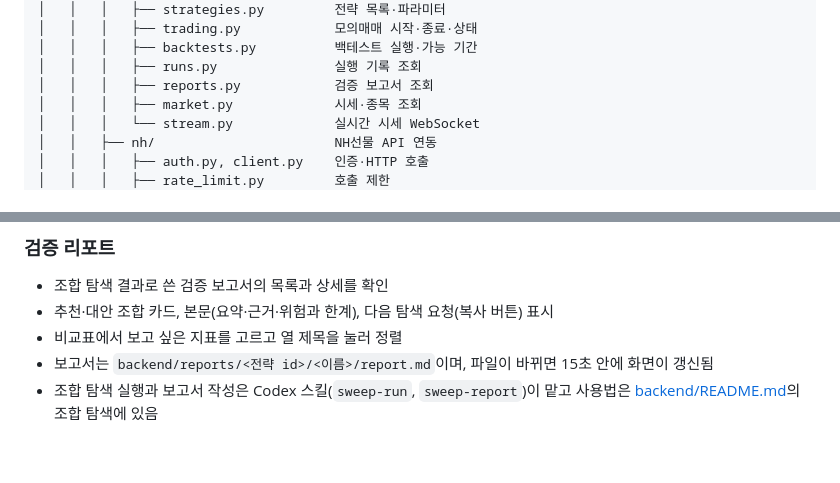
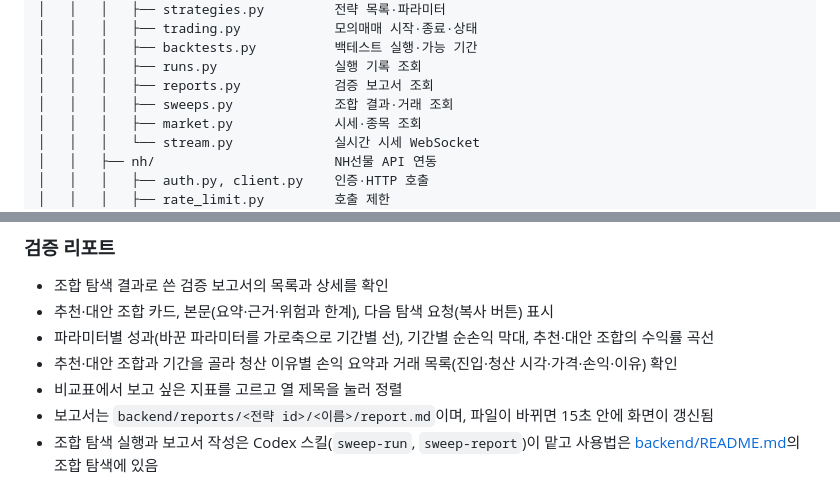
Before and after one commit to NH-Futures-Pioneer-1-Team07/pioneer-1st-code-team07, a Markdown page: README.md, 2 parts joined by grey strips. Drawn GitHub-style; blank space fills up the shorter version.

```diff
--- a/README.md
+++ b/README.md
@@ -122,6 +122,7 @@ pioneer-1st-code-team07/
 │   │   │   ├── backtests.py          백테스트 실행·가능 기간
 │   │   │   ├── runs.py               실행 기록 조회
 │   │   │   ├── reports.py            검증 보고서 조회
+│   │   │   ├── sweeps.py             조합 결과·거래 조회
 │   │   │   ├── market.py             시세·종목 조회
 │   │   │   └── stream.py             실시간 시세 WebSocket
 │   │   ├── nh/                       NH선물 API 연동
@@ -266,6 +267,8 @@ pioneer-1st-code-team07/
 
 - 조합 탐색 결과로 쓴 검증 보고서의 목록과 상세를 확인
 - 추천·대안 조합 카드, 본문(요약·근거·위험과 한계), 다음 탐색 요청(복사 버튼) 표시
+- 파라미터별 성과(바꾼 파라미터를 가로축으로 기간별 선), 기간별 순손익 막대, 추천·대안 조합의 수익률 곡선
+- 추천·대안 조합과 기간을 골라 청산 이유별 손익 요약과 거래 목록(진입·청산 시각·가격·손익·이유) 확인
 - 비교표에서 보고 싶은 지표를 고르고 열 제목을 눌러 정렬
 - 보고서는 `backend/reports/<전략 id>/<이름>/report.md`이며, 파일이 바뀌면 15초 안에 화면이 갱신됨
 - 조합 탐색 실행과 보고서 작성은 Codex 스킬(`sweep-run`, `sweep-report`)이 맡고 사용법은 [backend/README.md](backend/README.md)의 조합 탐색에 있음
```
Also changed, not shown: other parts of README.md (+8 -0 lines), backend/README.md (+9 -0 lines), frontend/README.md (+2 -1 lines), docs/images/reports-charts.jpg (added), docs/images/reports-trades.jpg (added).
